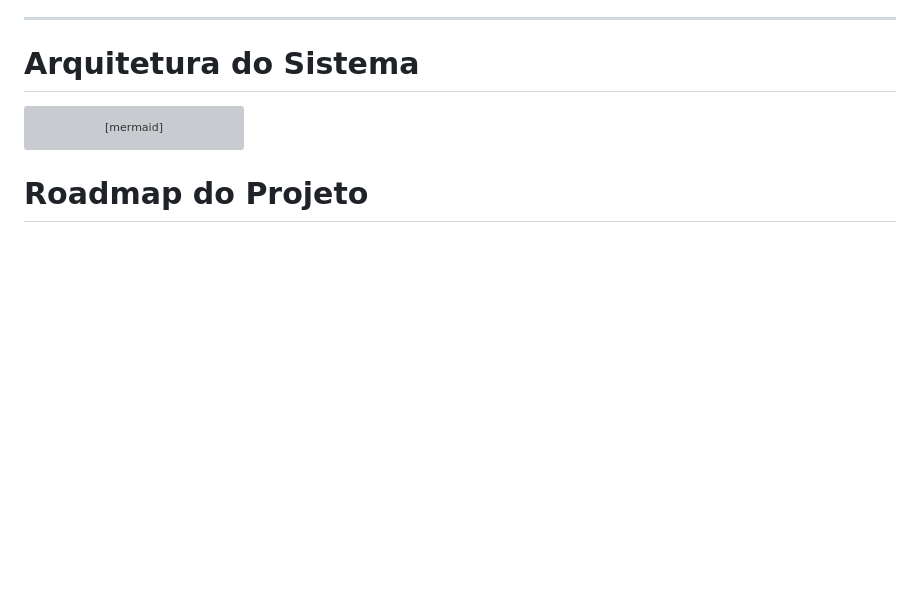
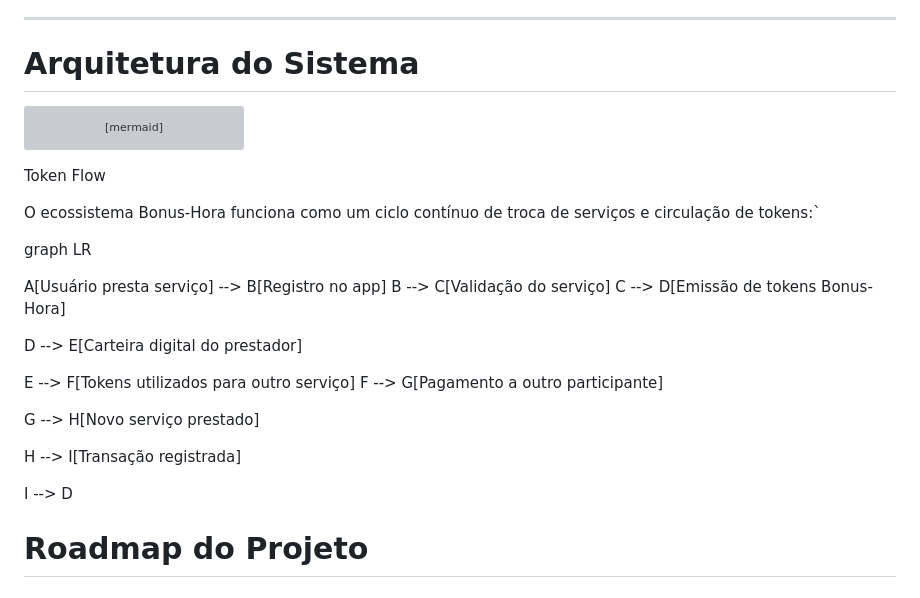
Before and after one commit to bonushora/bonus-hora, a Markdown page: README.md, the part around the change. Drawn GitHub-style; blank space fills up the shorter version; grey boxes are pictures that could not be loaded.

````diff
--- a/README.md
+++ b/README.md
@@ -89,6 +89,27 @@ G --> H[Hub de Trocas Comunitário]
 
 ```
 
+Token Flow
+
+O ecossistema Bonus-Hora funciona como um ciclo contínuo de troca de serviços e circulação de tokens:`
+
+graph LR
+
+A[Usuário presta serviço] --> B[Registro no app]
+B --> C[Validação do serviço]
+C --> D[Emissão de tokens Bonus-Hora]
+
+D --> E[Carteira digital do prestador]
+
+E --> F[Tokens utilizados para outro serviço]
+F --> G[Pagamento a outro participante]
+
+G --> H[Novo serviço prestado]
+
+H --> I[Transação registrada]
+
+I --> D
+
 # Roadmap do Projeto
 
 ### Fase 1 — Concepção
````
